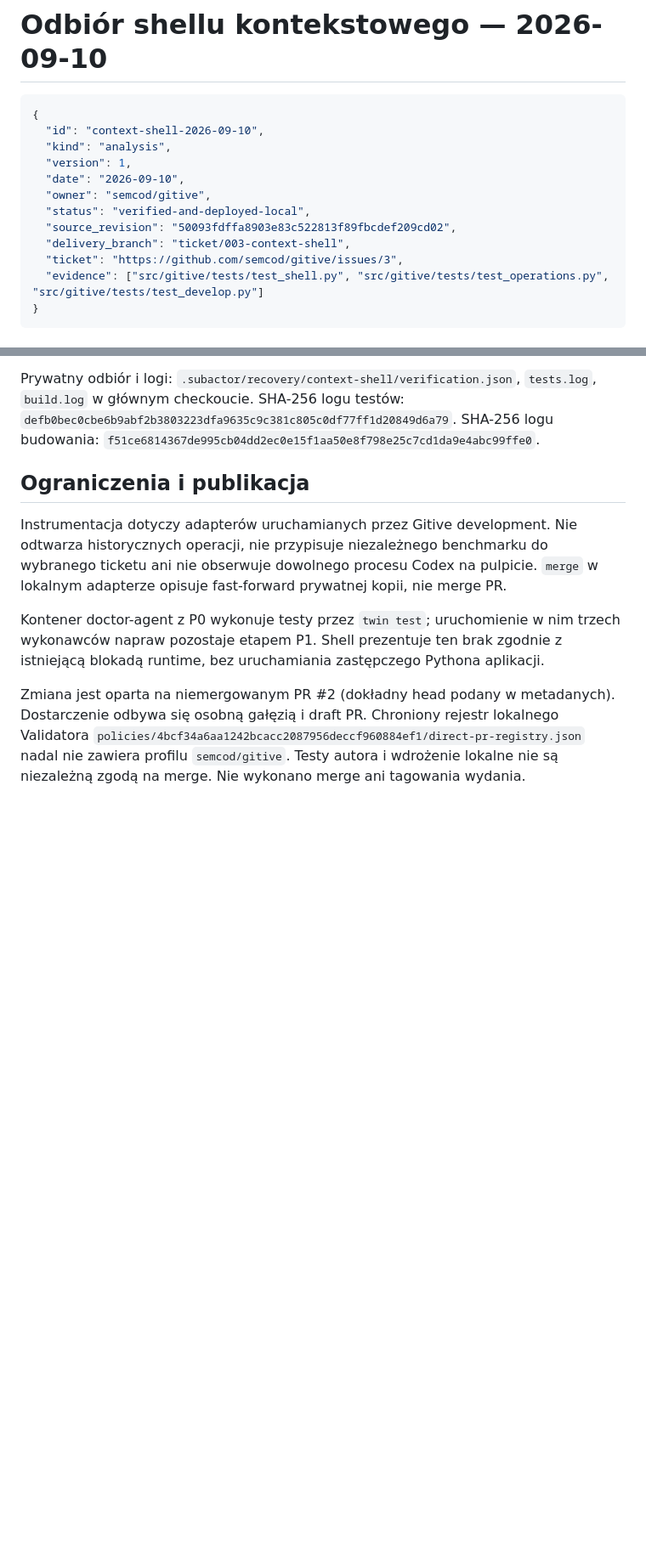
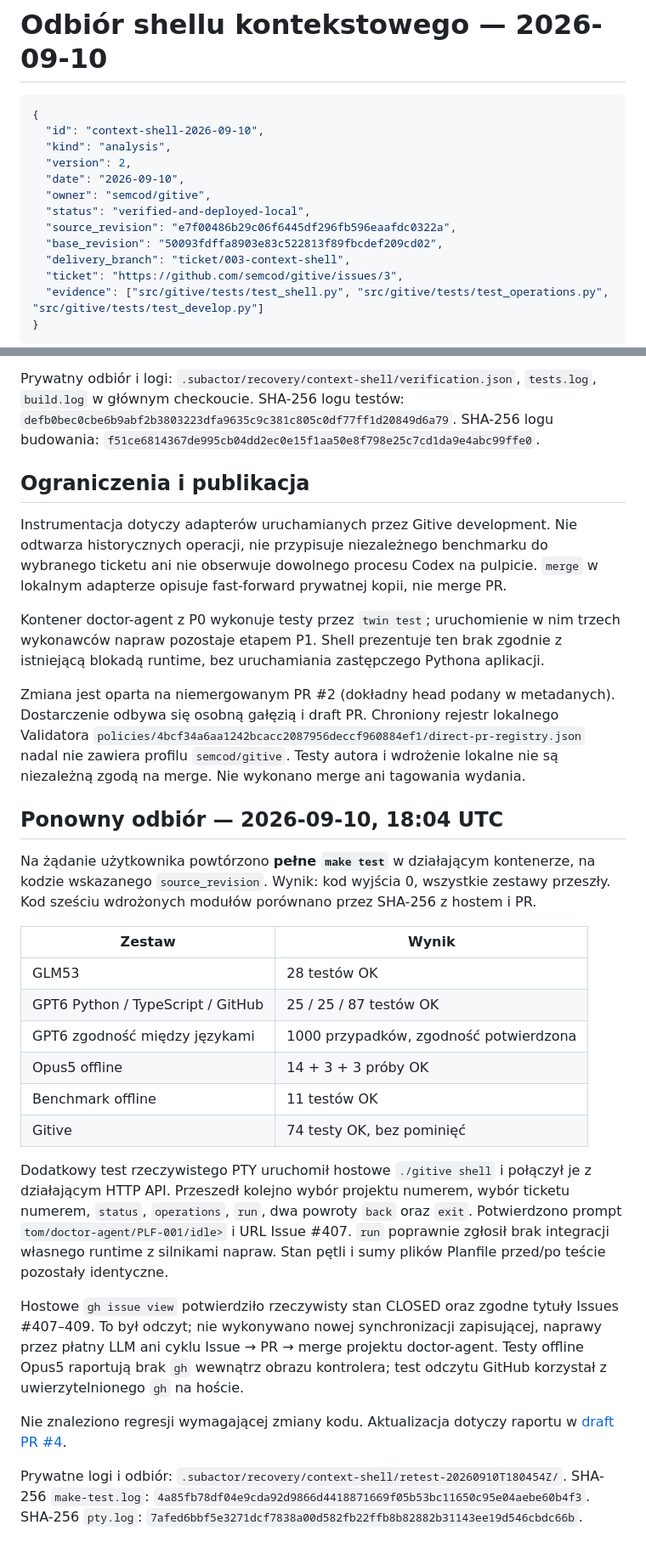
Before and after one commit to semcod/gitive, a Markdown page: docs/analysis/context-shell-2026-09-10.md, 2 parts joined by grey strips. Shown at 85% size. Rendered like a GitHub page; blank space fills up the shorter version.

Commit message:
docs: record full shell retest and live terminal verification

```diff
--- a/docs/analysis/context-shell-2026-09-10.md
+++ b/docs/analysis/context-shell-2026-09-10.md
@@ -4,11 +4,12 @@
 {
   "id": "context-shell-2026-09-10",
   "kind": "analysis",
-  "version": 1,
+  "version": 2,
   "date": "2026-09-10",
   "owner": "semcod/gitive",
   "status": "verified-and-deployed-local",
-  "source_revision": "50093fdffa8903e83c522813f89fbcdef209cd02",
+  "source_revision": "e7f00486b29c06f6445df296fb596eaafdc0322a",
+  "base_revision": "50093fdffa8903e83c522813f89fbcdef209cd02",
   "delivery_branch": "ticket/003-context-shell",
   "ticket": "https://github.com/semcod/gitive/issues/3",
   "evidence": ["src/gitive/tests/test_shell.py", "src/gitive/tests/test_operations.py", "src/gitive/tests/test_develop.py"]
@@ -62,3 +63,39 @@ Dostarczenie odbywa się osobną gałęzią i draft PR. Chroniony rejestr lokaln
 Validatora `policies/4bcf34a6aa1242bcacc2087956deccf960884ef1/direct-pr-registry.json`
 nadal nie zawiera profilu `semcod/gitive`. Testy autora i wdrożenie lokalne
 nie są niezależną zgodą na merge. Nie wykonano merge ani tagowania wydania.
+
+
+## Ponowny odbiór — 2026-09-10, 18:04 UTC
+
+Na żądanie użytkownika powtórzono **pełne `make test`** w działającym kontenerze,
+na kodzie wskazanego `source_revision`. Wynik: kod wyjścia 0, wszystkie zestawy
+przeszły. Kod sześciu wdrożonych modułów porównano przez SHA-256 z hostem i PR.
+
+| Zestaw | Wynik |
+| --- | --- |
+| GLM53 | 28 testów OK |
+| GPT6 Python / TypeScript / GitHub | 25 / 25 / 87 testów OK |
+| GPT6 zgodność między językami | 1000 przypadków, zgodność potwierdzona |
+| Opus5 offline | 14 + 3 + 3 próby OK |
+| Benchmark offline | 11 testów OK |
+| Gitive | 74 testy OK, bez pominięć |
+
+Dodatkowy test rzeczywistego PTY uruchomił hostowe `./gitive shell` i połączył je
+z działającym HTTP API. Przeszedł kolejno wybór projektu numerem, wybór ticketu
+numerem, `status`, `operations`, `run`, dwa powroty `back` oraz `exit`.
+Potwierdzono prompt `tom/doctor-agent/PLF-001/idle>` i URL Issue #407.
+`run` poprawnie zgłosił brak integracji własnego runtime z silnikami napraw.
+Stan pętli i sumy plików Planfile przed/po teście pozostały identyczne.
+
+Hostowe `gh issue view` potwierdziło rzeczywisty stan CLOSED oraz zgodne tytuły
+Issues #407–409. To był odczyt; nie wykonywano nowej synchronizacji zapisującej,
+naprawy przez płatny LLM ani cyklu Issue → PR → merge projektu doctor-agent.
+Testy offline Opus5 raportują brak `gh` wewnątrz obrazu kontrolera; test odczytu
+GitHub korzystał z uwierzytelnionego `gh` na hoście.
+
+Nie znaleziono regresji wymagającej zmiany kodu. Aktualizacja dotyczy raportu
+w [draft PR #4](https://github.com/semcod/gitive/pull/4).
+
+Prywatne logi i odbiór: `.subactor/recovery/context-shell/retest-20260910T180454Z/`.
+SHA-256 `make-test.log`: `4a85fb78df04e9cda92d9866d4418871669f05b53bc11650c95e04aebe60b4f3`.
+SHA-256 `pty.log`: `7afed6bbf5e3271dcf7838a00d582fb22ffb8b82882b31143ee19d546cbdc66b`.
```
